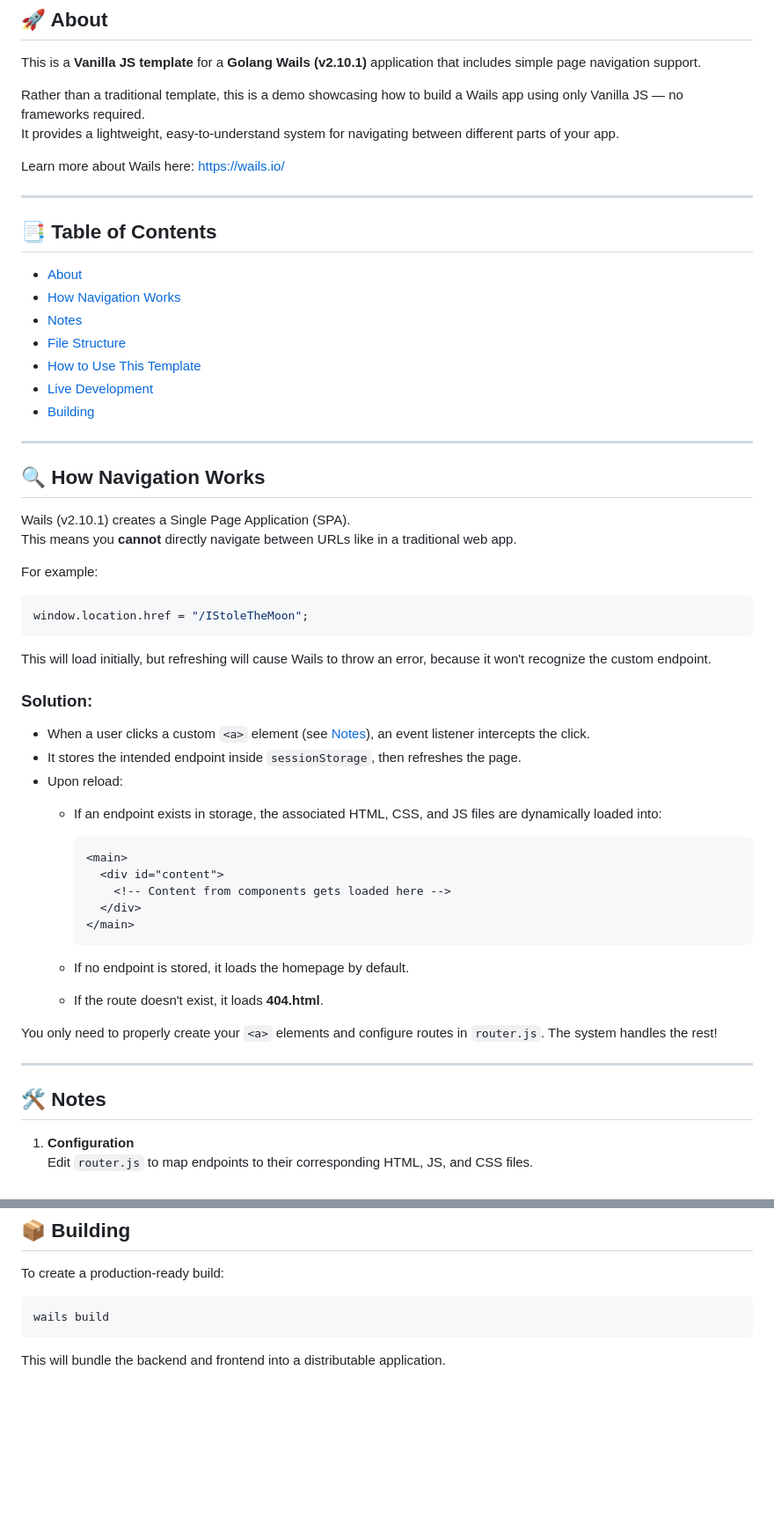
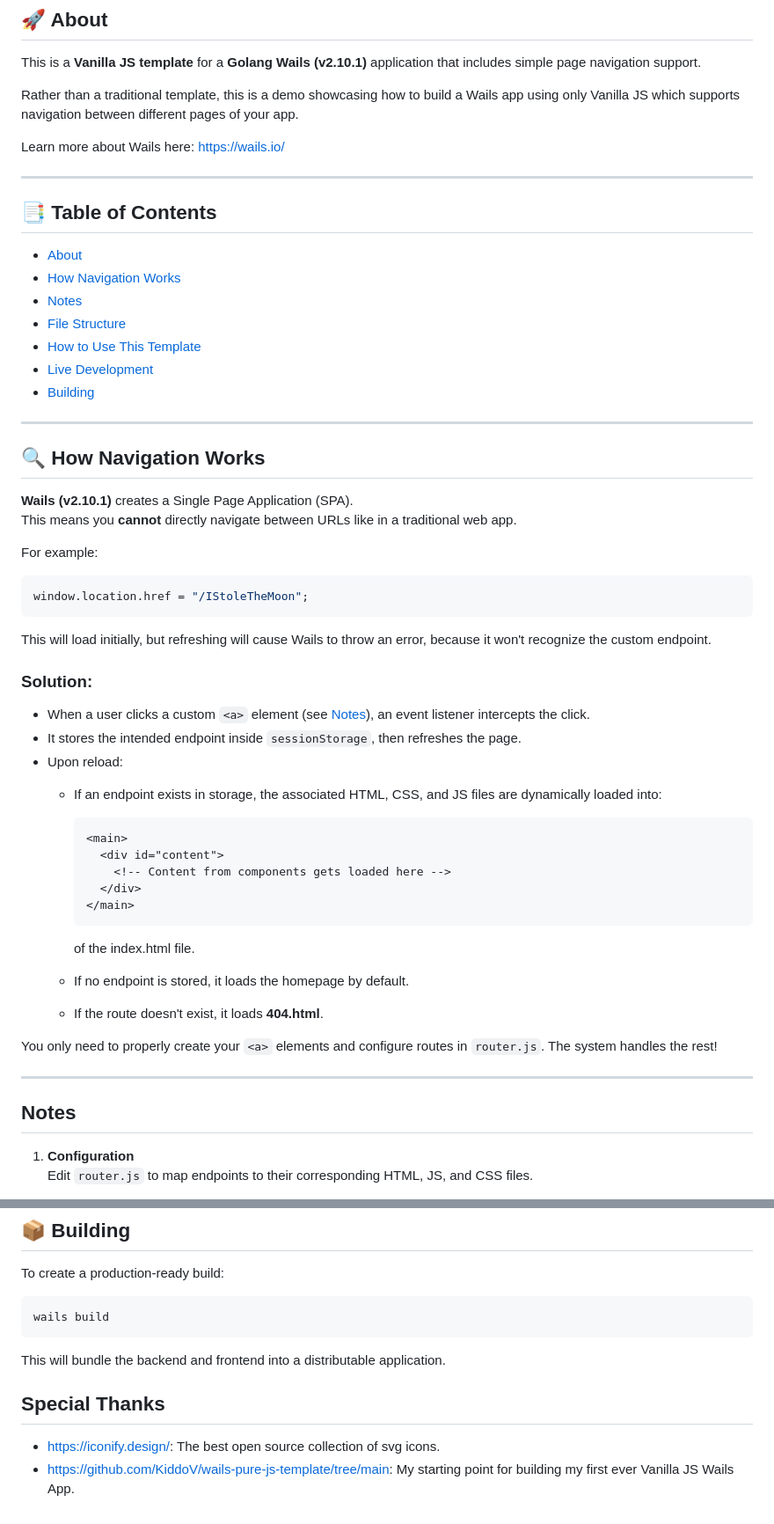
Before and after one commit to sid-the-sloth1/wails-vanillaJSWithRouter-template, a Markdown page: README.md, 2 parts joined by grey strips. Shown at 88% size. Drawn GitHub-style; blank space fills up the shorter version.

````diff
--- a/README.md
+++ b/README.md
@@ -4,8 +4,7 @@
 
 This is a **Vanilla JS template** for a **Golang Wails (v2.10.1)** application that includes simple page navigation support.
 
-Rather than a traditional template, this is a demo showcasing how to build a Wails app using only Vanilla JS — no frameworks required.
-It provides a lightweight, easy-to-understand system for navigating between different parts of your app.
+Rather than a traditional template, this is a demo showcasing how to build a Wails app using only Vanilla JS which supports navigation between different pages of your app.
 
 Learn more about Wails here: [https://wails.io/](https://wails.io/)
 
@@ -25,7 +24,7 @@ Learn more about Wails here: [https://wails.io/](https://wails.io/)
 
 ## 🔍 How Navigation Works
 
-Wails (v2.10.1) creates a Single Page Application (SPA).
+**Wails (v2.10.1)** creates a Single Page Application (SPA).
 This means you **cannot** directly navigate between URLs like in a traditional web app.
 
 For example:
@@ -49,7 +48,7 @@ This will load initially, but refreshing will cause Wails to throw an error, bec
       </div>
     </main>
     ```
-
+    of the index.html file.
   - If no endpoint is stored, it loads the homepage by default.
   - If the route doesn't exist, it loads **404.html**.
 
@@ -57,7 +56,7 @@ You only need to properly create your `<a>` elements and configure routes in `ro
 
 ---
 
-## 🛠️ Notes
+## Notes
 
 1. **Configuration**
    Edit `router.js` to map endpoints to their corresponding HTML, JS, and CSS files.
@@ -167,3 +166,7 @@ wails build
 ```
 
 This will bundle the backend and frontend into a distributable application.
+
+## Special Thanks
+- [https://iconify.design/](https://iconify.design/): The best open source collection of svg icons.
+- [https://github.com/KiddoV/wails-pure-js-template/tree/main](https://github.com/KiddoV/wails-pure-js-template/tree/main): My starting point for building my first ever Vanilla JS Wails App.
````
Also changed, not shown: other parts of README.md (+3 -3 lines).
